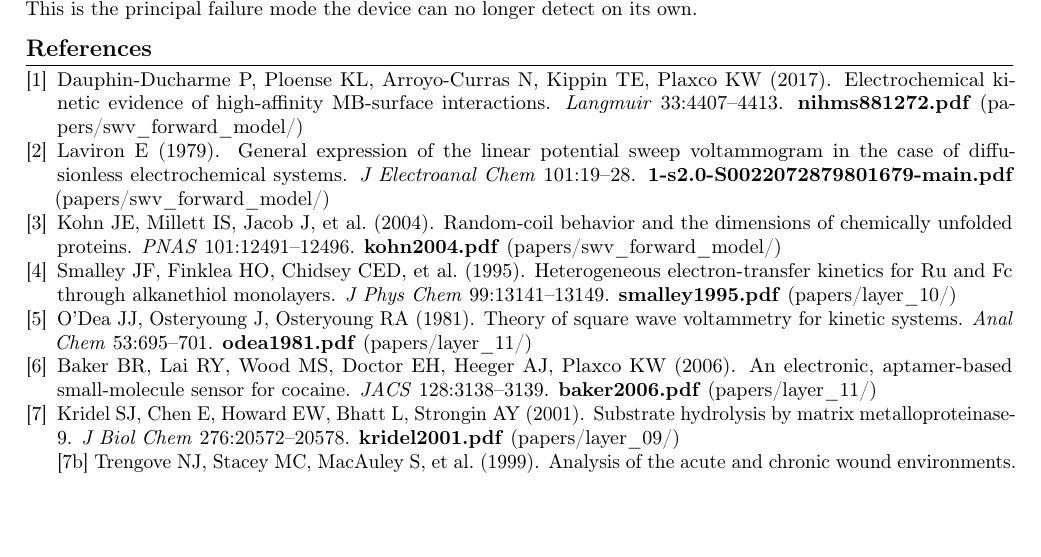
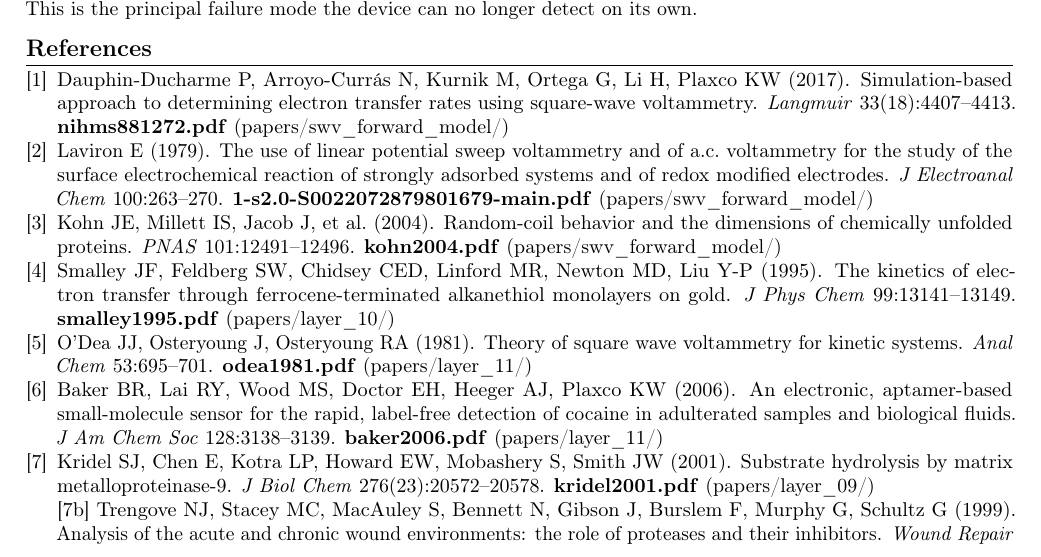
Before and after one commit to AaranNihalani/iGEM, a LaTeX document (electrochemical_device/reports/tex/swv_forward_model.tex): part of page 14 of 15, cut so that both start at the same text, the shorter picture padded with empty space. Compiled offline with pdfLaTeX.

Commit message:
fix(swv_forward_model): correct five bibliographic entries verified against the PDFs on disk
[1] Dauphin-Ducharme: title and authors were wrong (Simulation-based approach ..., Arroyo-Curras, Kurnik, Ortega, Li, Plaxco).
[2] Laviron: title and pages were wrong (J Electroanal Chem 100:263-270).
[4] Smalley 1995: title belonged to a different paper.
[6] Baker 2006: title was truncated.
[7] Kridel 2001: author list was wrong (Kridel, Chen, Kotra, Howard, Mobashery, Smith); Trengove 1999 title completed.

Co-Authored-By: Claude Sonnet 5 <noreply@anthropic.com>

```diff
--- a/electrochemical_device/reports/tex/swv_forward_model.tex
+++ b/electrochemical_device/reports/tex/swv_forward_model.tex
@@ -914,21 +914,21 @@ failure mode the device can no longer detect on its own.
 \section*{References}
 
 \begin{enumerate}[label={[\arabic*]},noitemsep,leftmargin=*]
-\item Dauphin-Ducharme P, Ploense KL, Arroyo-Curras N, Kippin TE, Plaxco KW (2017).
-  Electrochemical kinetic evidence of high-affinity MB-surface interactions.
-  \textit{Langmuir} 33:4407--4413. \textbf{nihms881272.pdf} (papers/swv\_forward\_model/)
+\item Dauphin-Ducharme P, Arroyo-Curr\'as N, Kurnik M, Ortega G, Li H, Plaxco KW (2017).
+  Simulation-based approach to determining electron transfer rates using square-wave voltammetry.
+  \textit{Langmuir} 33(18):4407--4413. \textbf{nihms881272.pdf} (papers/swv\_forward\_model/)
 
-\item Laviron E (1979). General expression of the linear potential sweep voltammogram
-  in the case of diffusionless electrochemical systems.
-  \textit{J Electroanal Chem} 101:19--28. \textbf{1-s2.0-S0022072879801679-main.pdf}
+\item Laviron E (1979). The use of linear potential sweep voltammetry and of a.c.\ voltammetry
+  for the study of the surface electrochemical reaction of strongly adsorbed systems and of redox
+  modified electrodes. \textit{J Electroanal Chem} 100:263--270. \textbf{1-s2.0-S0022072879801679-main.pdf}
   (papers/swv\_forward\_model/)
 
 \item Kohn JE, Millett IS, Jacob J, et~al.\ (2004). Random-coil behavior and the
   dimensions of chemically unfolded proteins.
   \textit{PNAS} 101:12491--12496. \textbf{kohn2004.pdf} (papers/swv\_forward\_model/)
 
-\item Smalley JF, Finklea HO, Chidsey CED, et~al.\ (1995). Heterogeneous
-  electron-transfer kinetics for Ru and Fc through alkanethiol monolayers.
+\item Smalley JF, Feldberg SW, Chidsey CED, Linford MR, Newton MD, Liu Y-P (1995).
+  The kinetics of electron transfer through ferrocene-terminated alkanethiol monolayers on gold.
   \textit{J Phys Chem} 99:13141--13149. \textbf{smalley1995.pdf} (papers/layer\_10/)
 
 \item O'Dea JJ, Osteryoung J, Osteryoung RA (1981). Theory of square wave
@@ -936,15 +936,15 @@ failure mode the device can no longer detect on its own.
   \textit{Anal Chem} 53:695--701. \textbf{odea1981.pdf} (papers/layer\_11/)
 
 \item Baker BR, Lai RY, Wood MS, Doctor EH, Heeger AJ, Plaxco KW (2006).
-  An electronic, aptamer-based small-molecule sensor for cocaine.
-  \textit{JACS} 128:3138--3139. \textbf{baker2006.pdf} (papers/layer\_11/)
+  An electronic, aptamer-based small-molecule sensor for the rapid, label-free detection of cocaine
+  in adulterated samples and biological fluids. \textit{J Am Chem Soc} 128:3138--3139. \textbf{baker2006.pdf} (papers/layer\_11/)
 
-\item Kridel SJ, Chen E, Howard EW, Bhatt L, Strongin AY (2001).
+\item Kridel SJ, Chen E, Kotra LP, Howard EW, Mobashery S, Smith JW (2001).
   Substrate hydrolysis by matrix metalloproteinase-9.
-  \textit{J Biol Chem} 276:20572--20578. \textbf{kridel2001.pdf} (papers/layer\_09/)
+  \textit{J Biol Chem} 276(23):20572--20578. \textbf{kridel2001.pdf} (papers/layer\_09/)
 
-  \noindent[7b] Trengove NJ, Stacey MC, MacAuley S, et~al.\ (1999).
-  Analysis of the acute and chronic wound environments.
+  \noindent[7b] Trengove NJ, Stacey MC, MacAuley S, Bennett N, Gibson J, Burslem F, Murphy G, Schultz G (1999).
+  Analysis of the acute and chronic wound environments: the role of proteases and their inhibitors.
   \textit{Wound Repair Regen} 7:442--452. \textbf{trengove1999.pdf} (papers/layer\_00/)
 
 \item Adjemian J, Anne A, Cauet G, Demaille C (2010). Cleavage-sensing redox peptide
```
Also changed, not shown: electrochemical_device/reports/swv_forward_model.pdf.
